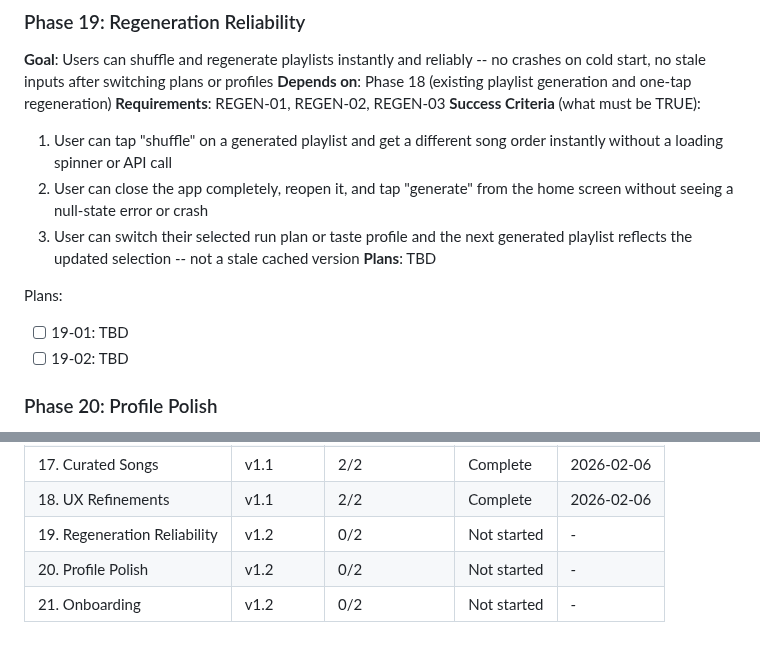
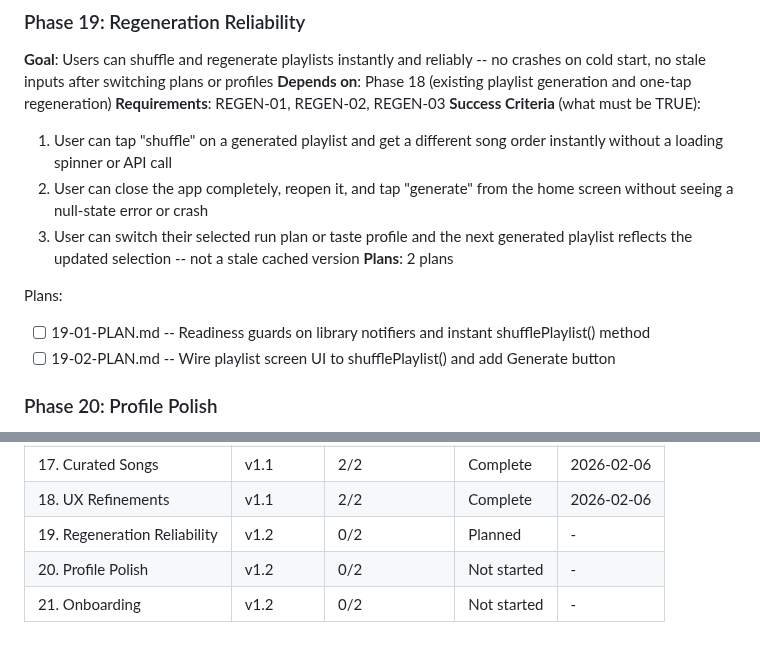
Before and after one commit to Looney-tic/running-playlist-ai, a Markdown page: .planning/ROADMAP.md, 2 parts joined by grey strips. Drawn GitHub-style.

Commit message:
docs(19): create phase plan
Phase 19: Regeneration Reliability
- 2 plan(s) in 2 wave(s)
- Wave 1: provider-layer readiness guards + shufflePlaylist() (19-01)
- Wave 2: UI wiring for shuffle/generate buttons (19-02)
- Ready for execution

Co-Authored-By: Claude Opus 4.6 <noreply@anthropic.com>

```diff
--- a/.planning/ROADMAP.md
+++ b/.planning/ROADMAP.md
@@ -88,11 +88,11 @@ See: `.planning/milestones/v1.0-ROADMAP.md` for full details.
   1. User can tap "shuffle" on a generated playlist and get a different song order instantly without a loading spinner or API call
   2. User can close the app completely, reopen it, and tap "generate" from the home screen without seeing a null-state error or crash
   3. User can switch their selected run plan or taste profile and the next generated playlist reflects the updated selection -- not a stale cached version
-**Plans**: TBD
+**Plans**: 2 plans
 
 Plans:
-- [ ] 19-01: TBD
-- [ ] 19-02: TBD
+- [ ] 19-01-PLAN.md -- Readiness guards on library notifiers and instant shufflePlaylist() method
+- [ ] 19-02-PLAN.md -- Wire playlist screen UI to shufflePlaylist() and add Generate button
 
 ### Phase 20: Profile Polish
 **Goal**: Multi-profile management is safe and verified -- destructive actions require confirmation, corrupt data degrades gracefully, and the full create/edit/delete/switch lifecycle is tested
@@ -141,6 +141,6 @@ Plans:
 | 16. Scoring Foundation | v1.1 | 2/2 | Complete | 2026-02-05 |
 | 17. Curated Songs | v1.1 | 2/2 | Complete | 2026-02-06 |
 | 18. UX Refinements | v1.1 | 2/2 | Complete | 2026-02-06 |
-| 19. Regeneration Reliability | v1.2 | 0/2 | Not started | - |
+| 19. Regeneration Reliability | v1.2 | 0/2 | Planned | - |
 | 20. Profile Polish | v1.2 | 0/2 | Not started | - |
 | 21. Onboarding | v1.2 | 0/2 | Not started | - |
```
Also changed, not shown: 2 other files.
